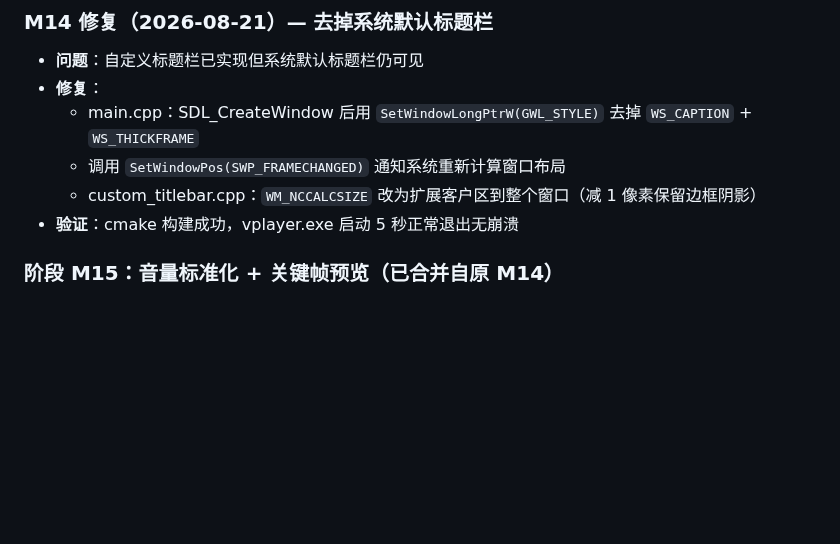
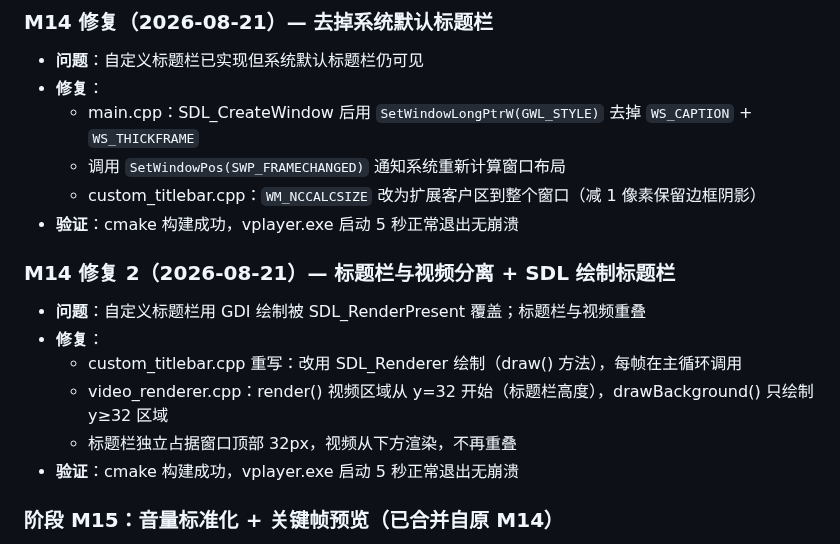
Before and after one commit to liu-li-huan-ying/phantom-video, a Markdown page: docs/DEVELOPMENT_LOG.md, the part around the change. GitHub-like rendering; blank space fills up the shorter version.

Commit message:
文档: M14 修复2记录 (标题栏与视频分离)

```diff
--- a/docs/DEVELOPMENT_LOG.md
+++ b/docs/DEVELOPMENT_LOG.md
@@ -365,6 +365,15 @@
   - 调用 `SetWindowPos(SWP_FRAMECHANGED)` 通知系统重新计算窗口布局
   - custom_titlebar.cpp：`WM_NCCALCSIZE` 改为扩展客户区到整个窗口（减 1 像素保留边框阴影）
 - **验证**：cmake 构建成功，vplayer.exe 启动 5 秒正常退出无崩溃
+
+### M14 修复 2（2026-08-21）— 标题栏与视频分离 + SDL 绘制标题栏
+- **问题**：自定义标题栏用 GDI 绘制被 SDL_RenderPresent 覆盖；标题栏与视频重叠
+- **修复**：
+  - custom_titlebar.cpp 重写：改用 SDL_Renderer 绘制（draw() 方法），每帧在主循环调用
+  - video_renderer.cpp：render() 视频区域从 y=32 开始（标题栏高度），drawBackground() 只绘制 y≥32 区域
+  - 标题栏独立占据窗口顶部 32px，视频从下方渲染，不再重叠
+- **验证**：cmake 构建成功，vplayer.exe 启动 5 秒正常退出无崩溃
+
 ### 阶段 M15：音量标准化 + 关键帧预览（已合并自原 M14）
 - 任务：EBU R128 音量标准化实现 + 进度条关键帧预览功能
 - 内容已合并自原 M14 阶段：
```
